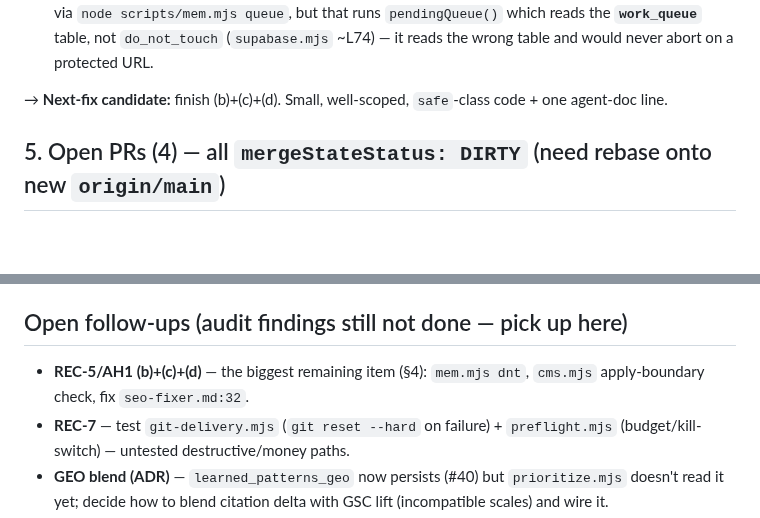
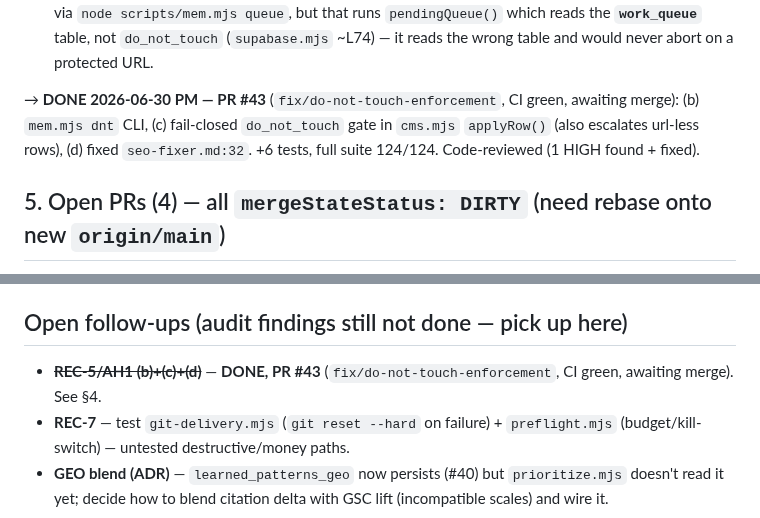
Before and after one commit to BuildSmarterAI/maxx-seo-agent, a Markdown page: .claude/SESSION_HANDOFF.md, 2 parts joined by grey strips. Rendered like a GitHub page; blank space fills up the shorter version.

Commit message:
docs: mark REC-5/AH1 (b)(c)(d) done — shipped as PR #43

```diff
--- a/.claude/SESSION_HANDOFF.md
+++ b/.claude/SESSION_HANDOFF.md
@@ -61,7 +61,9 @@ against current `origin/main`. REC-5/AH1 had **four** sub-items; #41 did one:
   via `node scripts/mem.mjs queue`, but that runs `pendingQueue()` which reads the **`work_queue`** table,
   not `do_not_touch` (`supabase.mjs` ~L74) — it reads the wrong table and would never abort on a protected URL.
 
-→ **Next-fix candidate:** finish (b)+(c)+(d). Small, well-scoped, `safe`-class code + one agent-doc line.
+→ **DONE 2026-06-30 PM — PR #43** (`fix/do-not-touch-enforcement`, CI green, awaiting merge): (b) `mem.mjs dnt`
+CLI, (c) fail-closed `do_not_touch` gate in `cms.mjs` `applyRow()` (also escalates url-less rows), (d) fixed
+`seo-fixer.md:32`. +6 tests, full suite 124/124. Code-reviewed (1 HIGH found + fixed).
 
 ## 5. Open PRs (4) — all `mergeStateStatus: DIRTY` (need rebase onto new `origin/main`)
 
@@ -123,8 +125,7 @@ leaves it unset → lenient (original denylist; normal dev allowed). If you ever
 guard-publish/guard-write" interactively, `SEO_AGENT_GUARDED` is set in your env — unset it.
 
 ## Open follow-ups (audit findings still not done — pick up here)
-- **REC-5/AH1 (b)+(c)+(d)** — the biggest remaining item (§4): `mem.mjs dnt`, `cms.mjs` apply-boundary check,
-  fix `seo-fixer.md:32`.
+- ~~**REC-5/AH1 (b)+(c)+(d)**~~ — **DONE, PR #43** (`fix/do-not-touch-enforcement`, CI green, awaiting merge). See §4.
 - **REC-7** — test `git-delivery.mjs` (`git reset --hard` on failure) + `preflight.mjs` (budget/kill-switch) —
   untested destructive/money paths.
 - **GEO blend (ADR)** — `learned_patterns_geo` now persists (#40) but `prioritize.mjs` doesn't read it yet;
```
